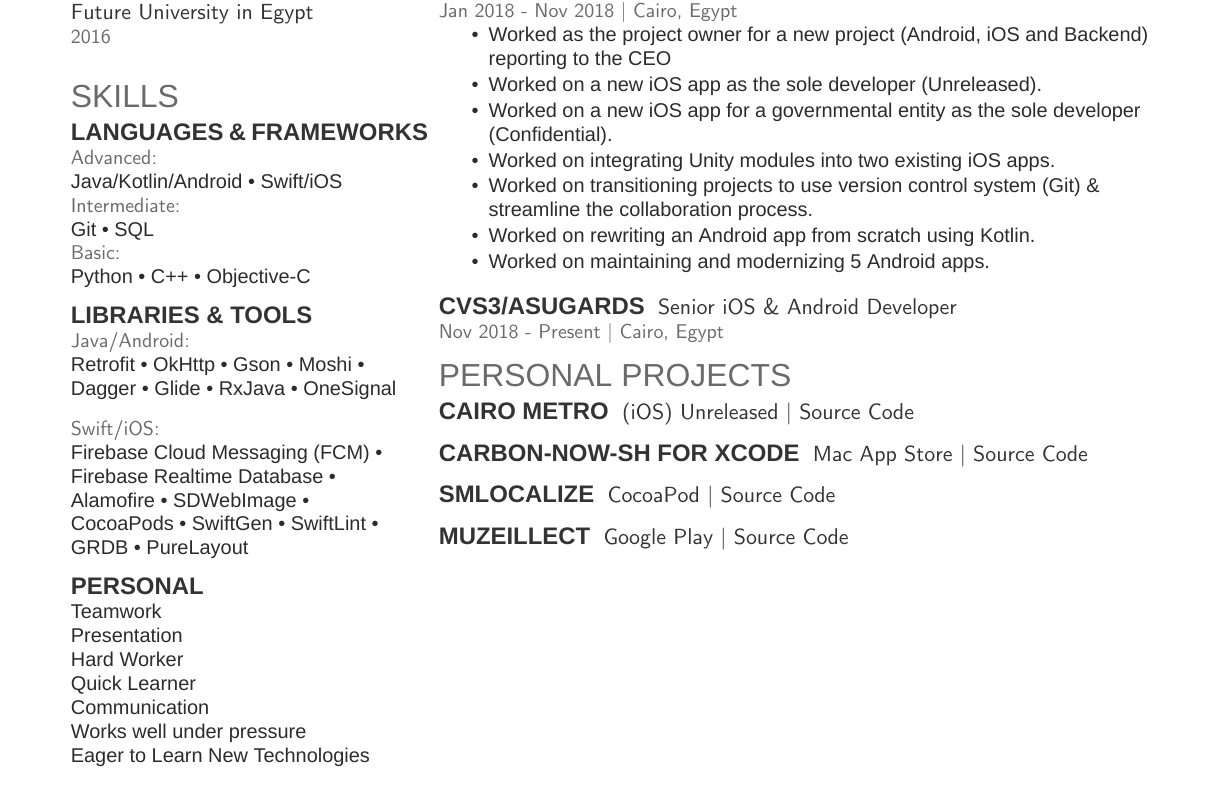
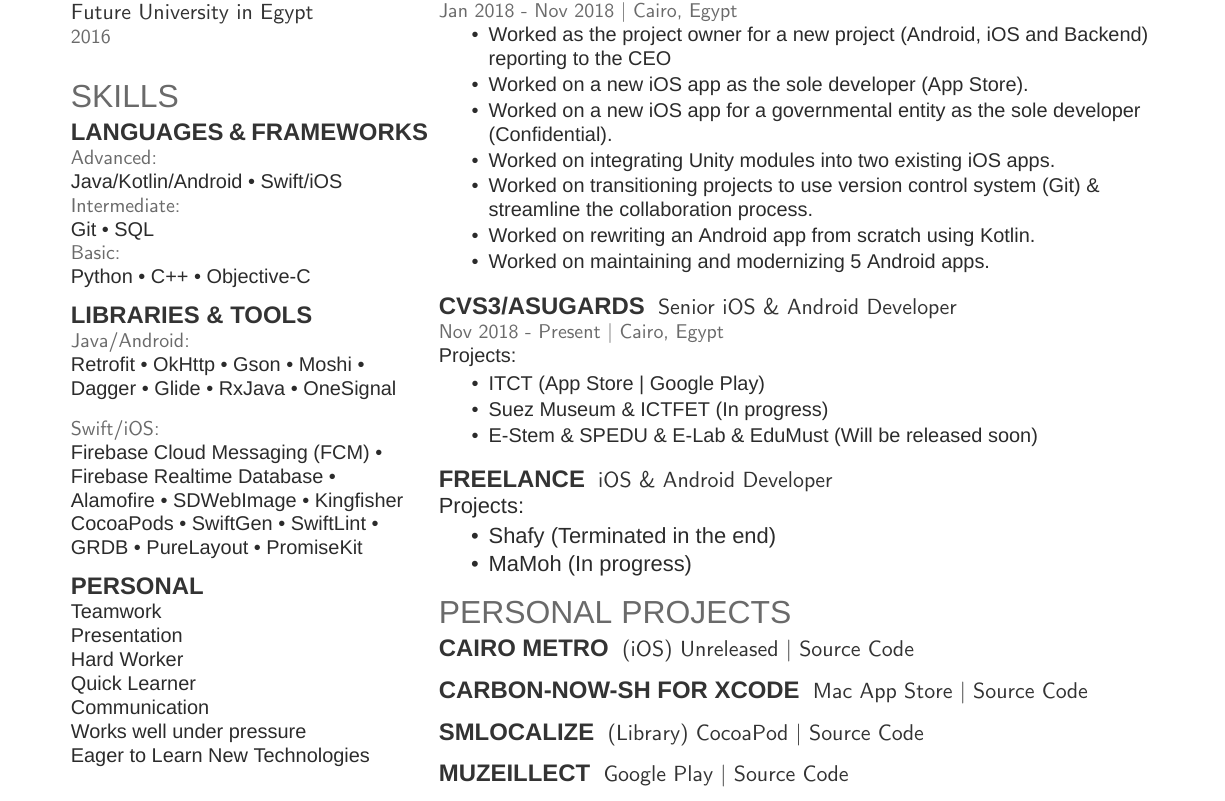
Before and after one commit to StevenSorial/Resume, a LaTeX CV (Resume.tex): part of the page, cut so that both start at the same text. Compiled offline with XeLaTeX; a missing font is replaced by an installed copy or a similar font.

Commit message:
Add Projects

```diff
--- a/Resume.tex
+++ b/Resume.tex
@@ -105,14 +105,14 @@
 \subsection{Libraries \& Tools}
 \location{Java/Android:}
 Retrofit \textbullet{} OkHttp \textbullet{} Gson \textbullet{} Moshi  \textbullet{}
-Dagger \textbullet{} Glide \textbullet{} RxJava \textbullet{} OneSignal \\
+Dagger \textbullet{} Glide \textbullet{} RxJava \textbullet{} OneSignal\\
 \vspace{\topsep}
 \location{Swift/iOS:}
-Firebase Cloud Messaging (FCM) \textbullet{} \\
-Firebase Realtime Database \textbullet{} \\
-Alamofire \textbullet{} SDWebImage \textbullet{} \\
-CocoaPods \textbullet{} SwiftGen \textbullet{} SwiftLint \textbullet{}  \\
-GRDB  \textbullet{} PureLayout
+Firebase Cloud Messaging (FCM) \textbullet{}\\
+Firebase Realtime Database \textbullet{}\\
+Alamofire \textbullet{} SDWebImage \textbullet{} Kingfisher\\
+CocoaPods \textbullet{} SwiftGen \textbullet{} SwiftLint \textbullet{}\\
+GRDB  \textbullet{} PureLayout \textbullet{} PromiseKit
 \sectionsep
 
 \subsection{personal}
@@ -154,7 +154,7 @@
 \vspace{\topsep} % Hacky fix for awkward extra vertical space
 \begin{tightemize}
 \item Worked as the project owner for a new project (Android, iOS and Backend) reporting to the CEO
-\item Worked on a new iOS app as the sole developer (Unreleased).
+\item Worked on a new iOS app as the sole developer (\href{http://apps.apple.com/eg/app/ritmo/id1366842426}{App Store}).
 \item Worked on a new iOS app for a governmental entity as the sole developer (Confidential).
 \item Worked on integrating Unity modules into two existing iOS apps.
 \item Worked on transitioning projects to use version control system (Git) \& streamline the collaboration process.
@@ -166,8 +166,23 @@
 \runsubsection{CVS3/ASUGARDS}
 \descript{Senior iOS \& Android Developer}
 \location{Nov 2018 - Present | Cairo, Egypt}
-%\begin{tightemize}
-%\end{tightemize}
+Projects:\\
+\begin{tightemize}
+\item ITCT (\href{https://apps.apple.com/eg/app/itct/id1457627257}{App Store} | \href{https://play.google.com/store/apps/details?id=com.asugards.itct}{Google Play})
+\item Suez Museum \& ICTFET (In progress)
+\item E-Stem \& SPEDU \& E-Lab \& EduMust (Will be released soon)
+\end{tightemize}
+
+\vspace{\topsep}
+
+\runsubsection{Freelance}
+\descript{iOS \& Android Developer}
+Projects:\\
+\begin{tightemize}
+\item Shafy (Terminated in the end)\\
+\item MaMoh (In progress)
+\end{tightemize}
+
 %%%%%%%%%%%%%%%%%%%%%%%%%%%%%%%%%%%%%%
 %     PERSONAL PROJECTS
 %%%%%%%%%%%%%%%%%%%%%%%%%%%%%%%%%%%%%%
@@ -183,7 +198,7 @@
 \sectionsep
 
 \runsubsection{SMLocalize}
-\descript{\href{http://cocoapods.org/pods/SMLocalize}{CocoaPod} | \href{http://github.com/StevenMagdy/SMLocalize}{Source Code}}
+\descript{(Library) \href{http://cocoapods.org/pods/SMLocalize}{CocoaPod} | \href{http://github.com/StevenMagdy/SMLocalize}{Source Code}}
 \sectionsep
 
 \runsubsection{Muzeillect}
```
Also changed, not shown: Resume.pdf, Resume.tex (2 more changed lines).
